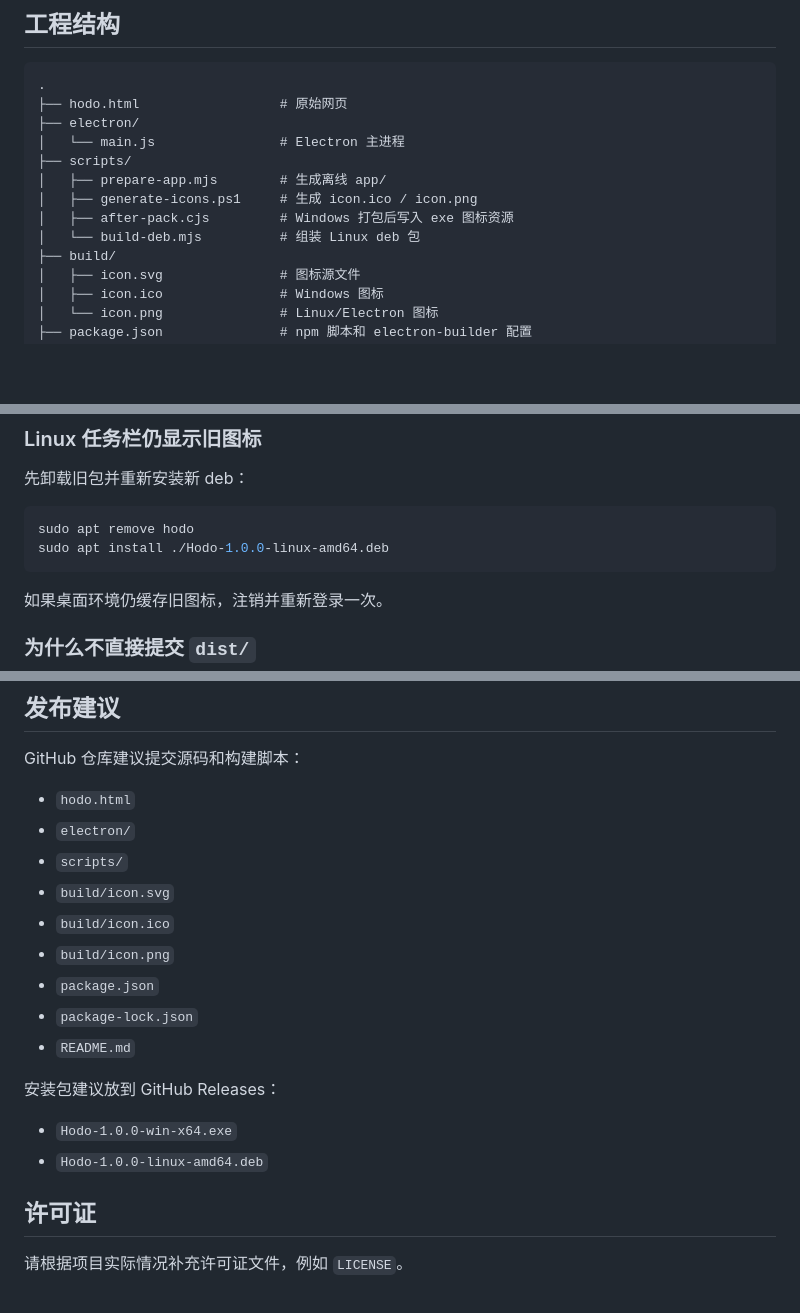
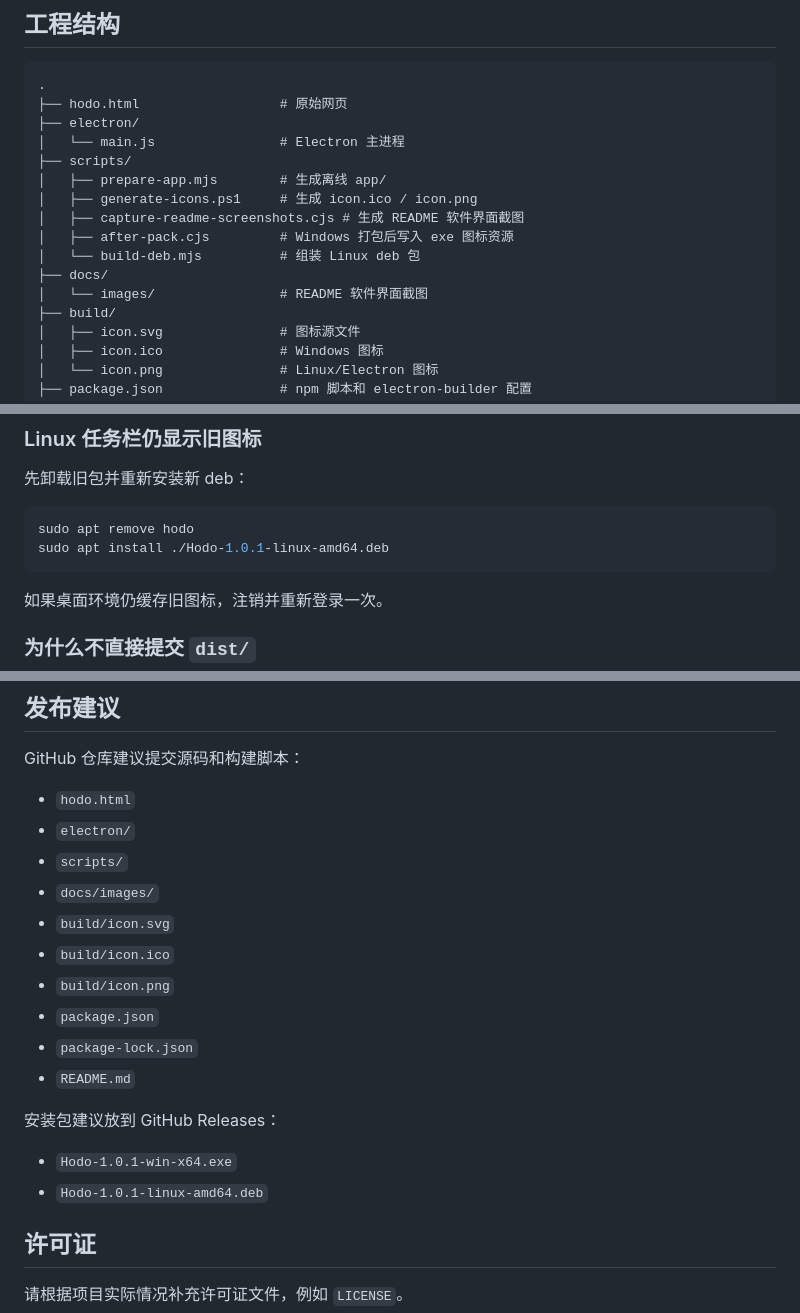
Before and after one commit to make-77/hodo, a Markdown page: README.md, 3 parts joined by grey strips. Drawn GitHub-style; blank space fills up the shorter version.

````diff
--- a/README.md
+++ b/README.md
@@ -36,8 +48,11 @@ Hodo Desktop 是基于单文件网页 `hodo.html` 封装的离线桌面应用工
 ├── scripts/
 │   ├── prepare-app.mjs        # 生成离线 app/
 │   ├── generate-icons.ps1     # 生成 icon.ico / icon.png
+│   ├── capture-readme-screenshots.cjs # 生成 README 软件界面截图
 │   ├── after-pack.cjs         # Windows 打包后写入 exe 图标资源
 │   └── build-deb.mjs          # 组装 Linux deb 包
+├── docs/
+│   └── images/                # README 软件界面截图
 ├── build/
 │   ├── icon.svg               # 图标源文件
 │   ├── icon.ico               # Windows 图标
@@ -208,7 +239,7 @@ StartupNotify=true
 
 ```bash
 sudo apt remove hodo
-sudo apt install ./Hodo-1.0.0-linux-amd64.deb
+sudo apt install ./Hodo-1.0.1-linux-amd64.deb
 ```
 
 如果桌面环境仍缓存旧图标，注销并重新登录一次。
@@ -224,6 +255,7 @@ GitHub 仓库建议提交源码和构建脚本：
 - `hodo.html`
 - `electron/`
 - `scripts/`
+- `docs/images/`
 - `build/icon.svg`
 - `build/icon.ico`
 - `build/icon.png`
@@ -233,8 +265,8 @@ GitHub 仓库建议提交源码和构建脚本：
 
 安装包建议放到 GitHub Releases：
 
-- `Hodo-1.0.0-win-x64.exe`
-- `Hodo-1.0.0-linux-amd64.deb`
+- `Hodo-1.0.1-win-x64.exe`
+- `Hodo-1.0.1-linux-amd64.deb`
 
 ## 许可证
 
````
Also changed, not shown: other parts of README.md (+34 -6 lines), docs/images/hodo-edit.png (added), docs/images/hodo-preview.png (added), 4 other files.
